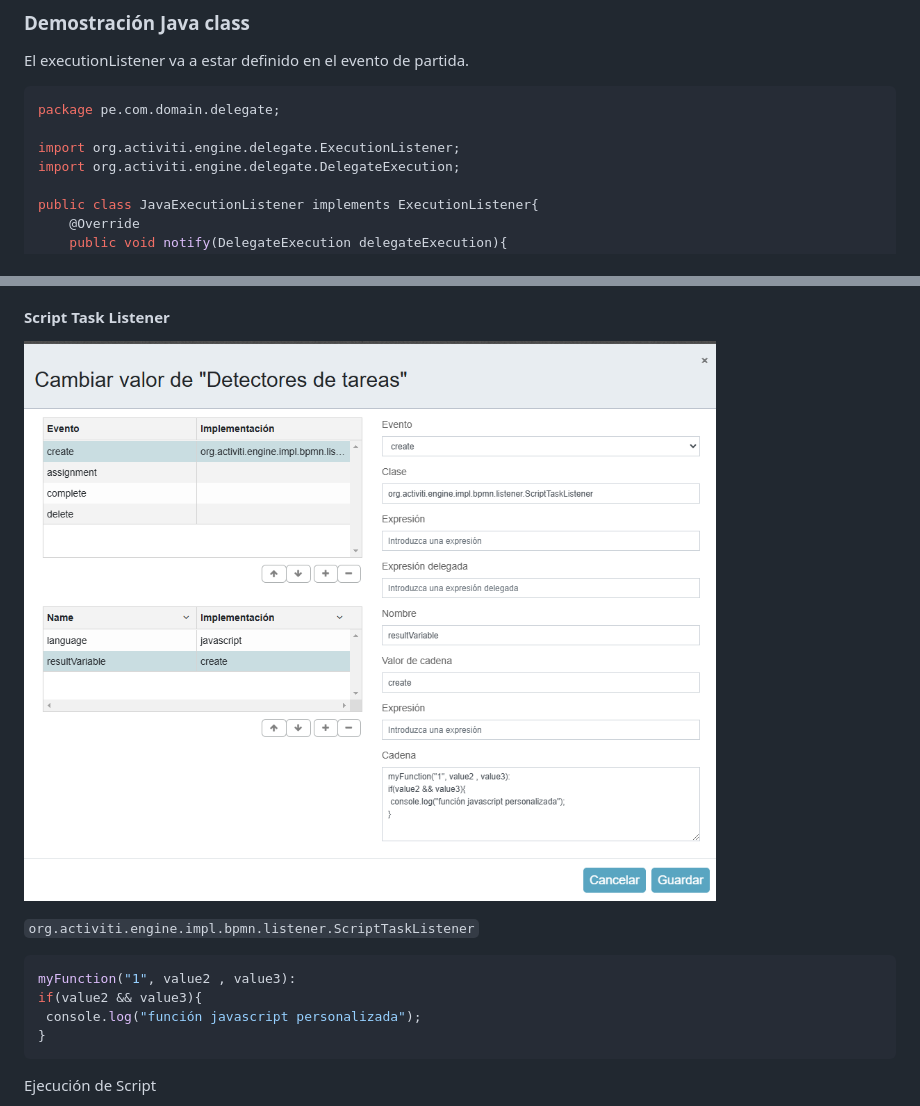
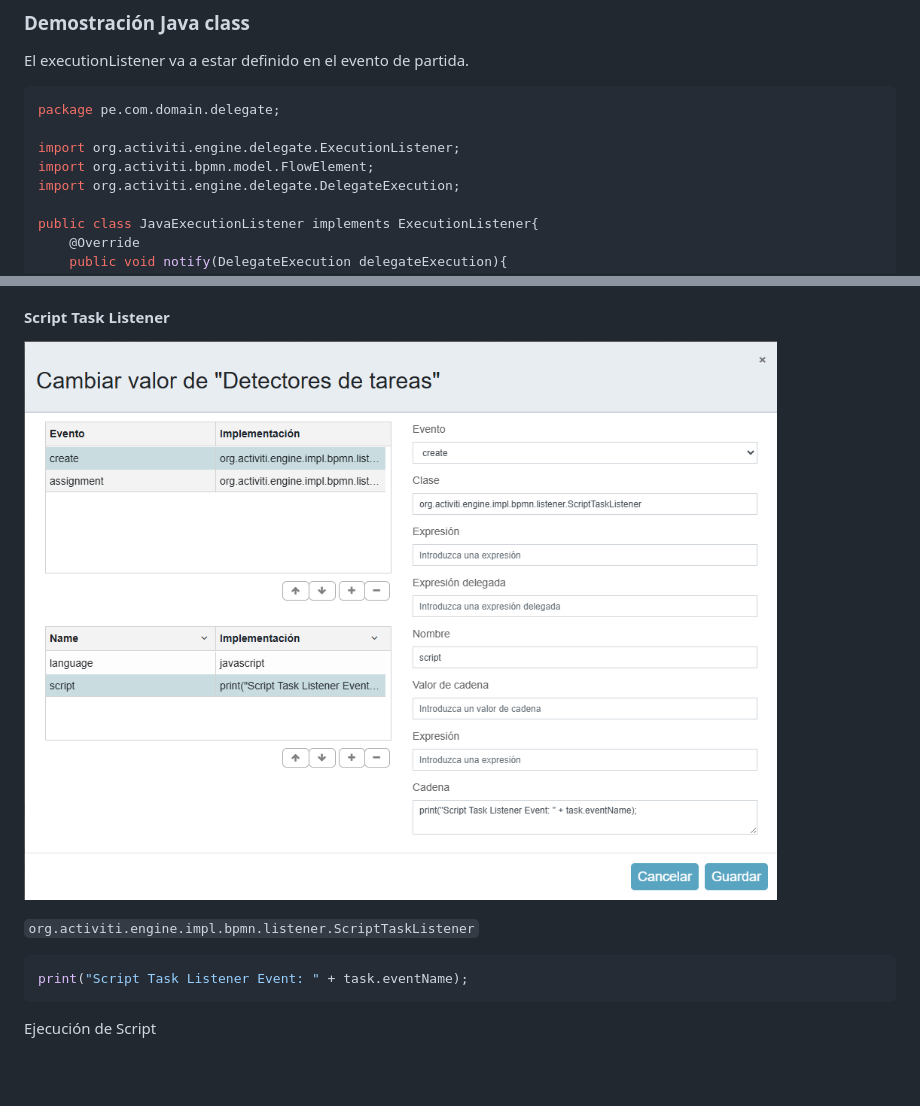
Before and after one commit to renzoqamao/training-aps, a Markdown page: Listeners/listeners.md, 2 parts joined by grey strips. GitHub-like rendering; pictures changed too: Listeners/img/taskListenerWithScriptTaskListener.png; blank space fills up the shorter version.

````diff
--- a/Listeners/listeners.md
+++ b/Listeners/listeners.md
@@ -40,6 +40,7 @@ El executionListener va a estar definido en el evento de partida.
 package pe.com.domain.delegate;
 
 import org.activiti.engine.delegate.ExecutionListener;
+import org.activiti.bpmn.model.FlowElement;
 import org.activiti.engine.delegate.DelegateExecution;
 
 public class JavaExecutionListener implements ExecutionListener{
@@ -163,10 +167,7 @@ org.activiti.engine.impl.bpmn.listener.ScriptTaskListener
 ``
 
 ```javascript
-myFunction("1", value2 , value3):
-if(value2 && value3){
- console.log("función javascript personalizada");
-}
+print("Script Task Listener Event: " + task.eventName);
 ```
 
 Ejecución de Script
````
Also changed, not shown: other parts of Listeners/listeners.md (+5 -0 lines), 3 other files.
